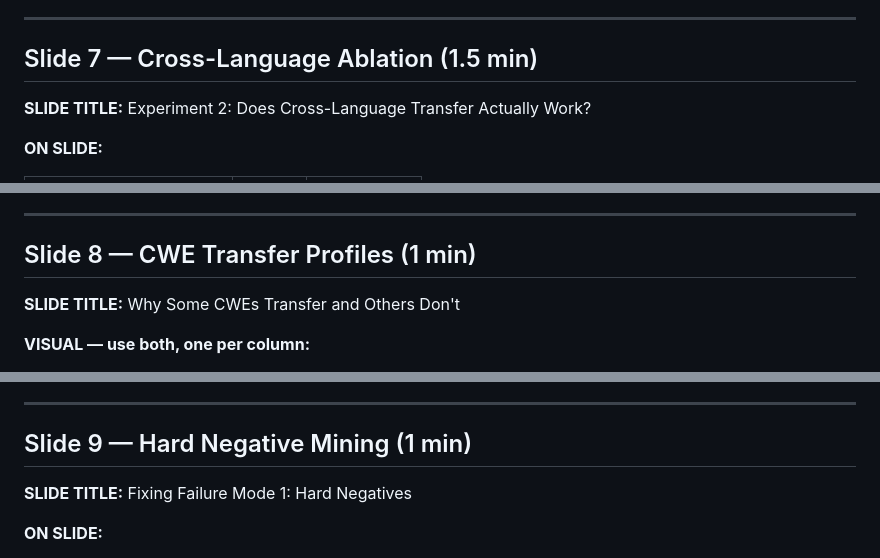
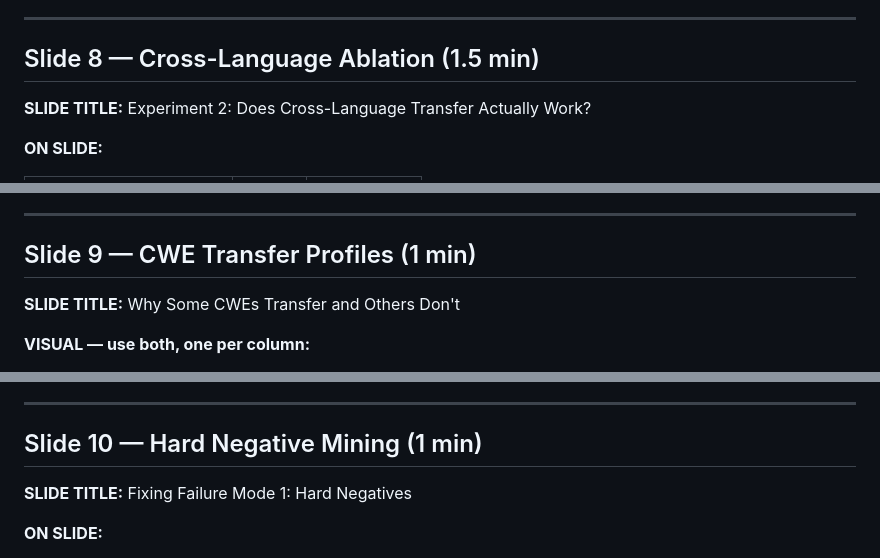
Before and after one commit to breeke/Bert-based-model, a Markdown page: presentation/slides.md, 3 parts joined by grey strips. Drawn GitHub-style.

```diff
--- a/presentation/slides.md
+++ b/presentation/slides.md
@@ -166,7 +222,7 @@ comes down to Python's vulnerability patterns tending to be more syntactically c
 
 ---
 
-## Slide 7 — Cross-Language Ablation (1.5 min)
+## Slide 8 — Cross-Language Ablation (1.5 min)
 
 **SLIDE TITLE:** Experiment 2: Does Cross-Language Transfer Actually Work?
 
@@ -210,7 +266,7 @@ model essentially refuses to flag C functions — very high precision but very l
 
 ---
 
-## Slide 8 — CWE Transfer Profiles (1 min)
+## Slide 9 — CWE Transfer Profiles (1 min)
 
 **SLIDE TITLE:** Why Some CWEs Transfer and Others Don't
 
@@ -243,7 +299,7 @@ is about surface token overlap, not semantic equivalence."
 
 ---
 
-## Slide 9 — Hard Negative Mining (1 min)
+## Slide 10 — Hard Negative Mining (1 min)
 
 **SLIDE TITLE:** Fixing Failure Mode 1: Hard Negatives
 
```
Also changed, not shown: other parts of presentation/slides.md (+71 -15 lines).
